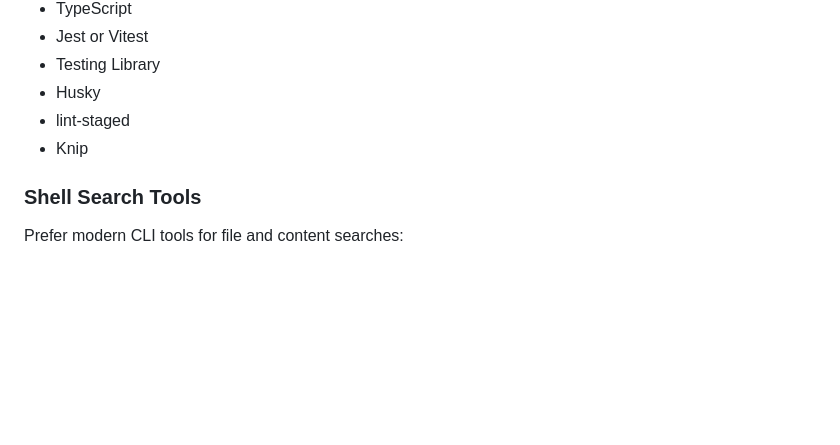
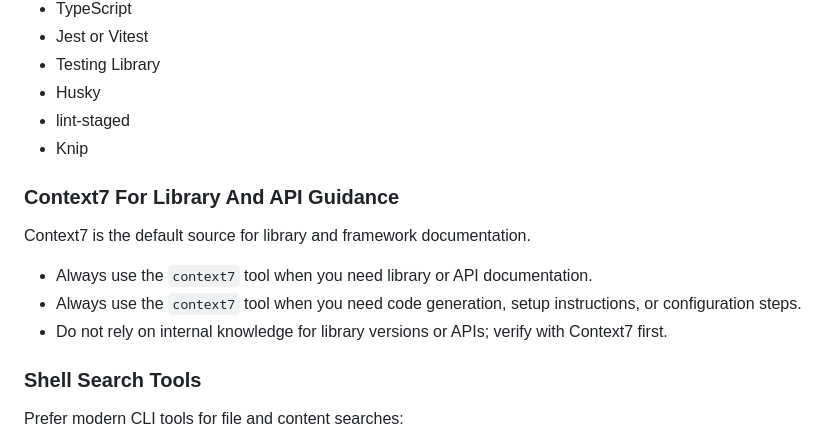
Before and after one commit to healthier-vitamins/agentic-grimoire, a Markdown page: .codex/AGENTS.md, the part around the change. GitHub-like rendering; blank space fills up the shorter version.

Commit message:
feat(context7): added context7 mcp

```diff
--- a/.codex/AGENTS.md
+++ b/.codex/AGENTS.md
@@ -163,6 +163,14 @@ Well-known open-source tools commonly preferred when present in the repo:
 - lint-staged
 - Knip
 
+### Context7 For Library And API Guidance
+
+Context7 is the default source for library and framework documentation.
+
+- Always use the `context7` tool when you need library or API documentation.
+- Always use the `context7` tool when you need code generation, setup instructions, or configuration steps.
+- Do not rely on internal knowledge for library versions or APIs; verify with Context7 first.
+
 ### Shell Search Tools
 
 Prefer modern CLI tools for file and content searches:
```
Also changed, not shown: .claude/CLAUDE.md (+8 -0 lines).
